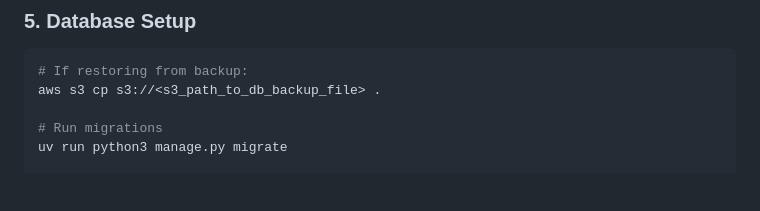
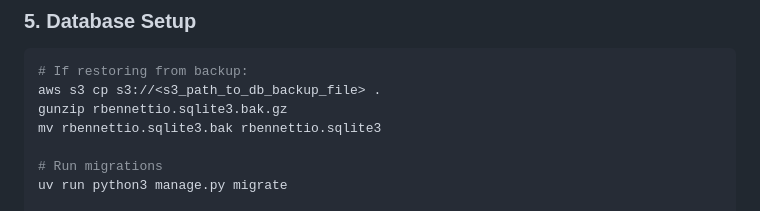
Before and after one commit to rbennett91/rbennettio, a Markdown page: deployment/README.md, the part around the change. Rendered like a GitHub page; blank space fills up the shorter version.

````diff
--- a/deployment/README.md
+++ b/deployment/README.md
@@ -107,6 +107,8 @@ source rbennettio/settings/app.env
 ```bash
 # If restoring from backup:
 aws s3 cp s3://<s3_path_to_db_backup_file> .
+gunzip rbennettio.sqlite3.bak.gz
+mv rbennettio.sqlite3.bak rbennettio.sqlite3
 
 # Run migrations
 uv run python3 manage.py migrate
````
